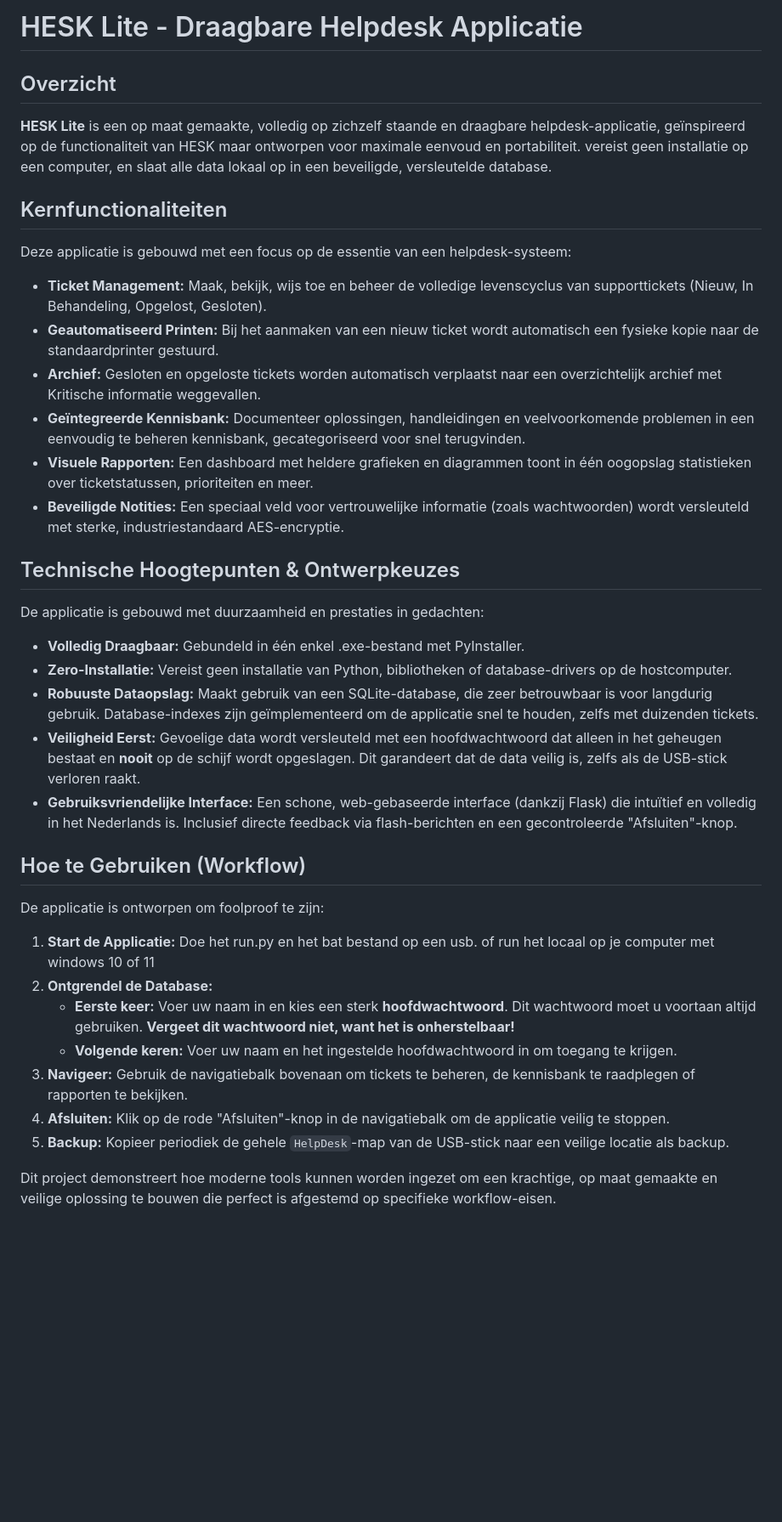
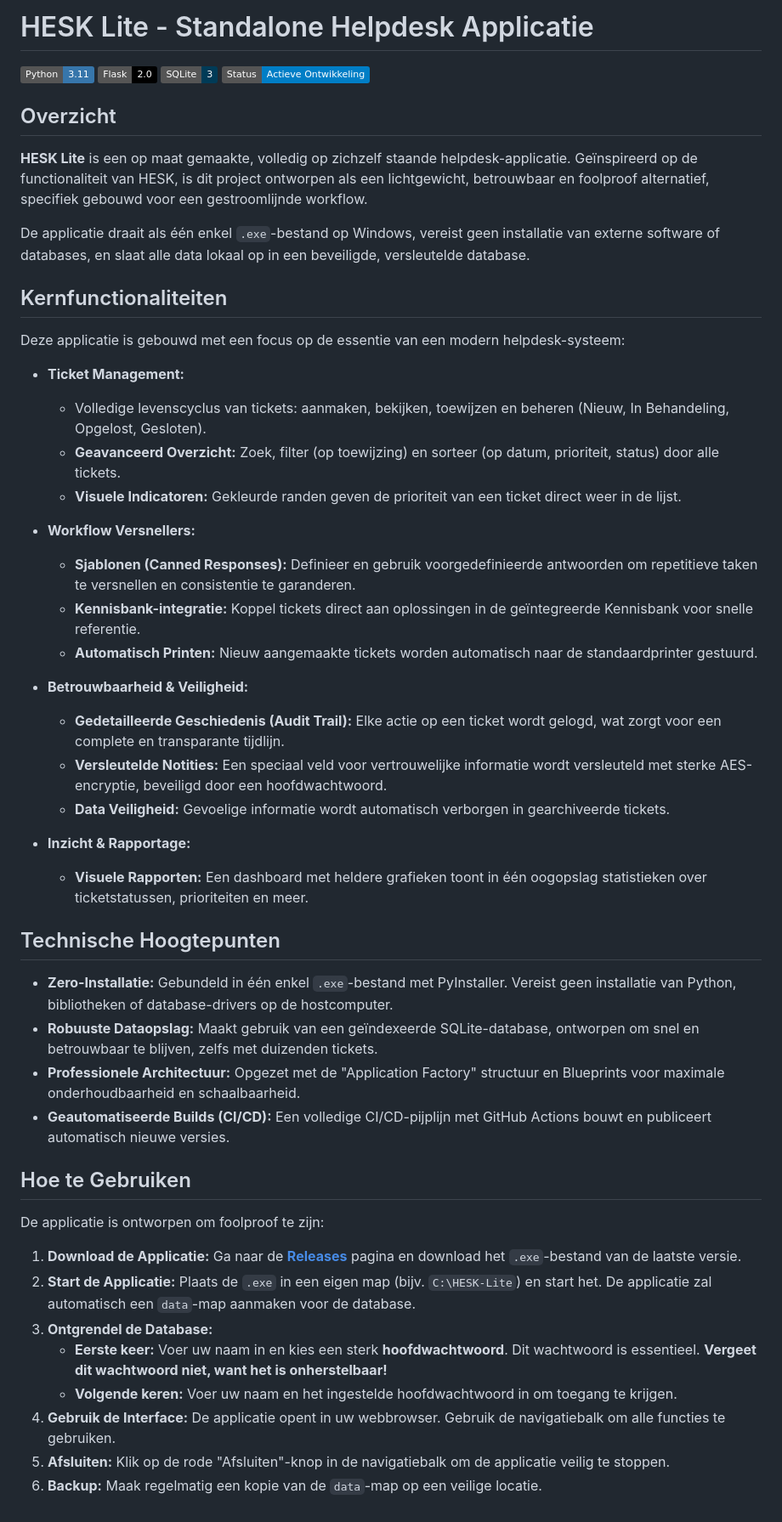
Before and after one commit to ChaoticML/PyDesk, a Markdown page: README.md, the part around the change. Shown at 85% size. Drawn GitHub-style; badges without logos; blank space fills up the shorter version.

```diff
--- a/README.md
+++ b/README.md
@@ -1,40 +1,54 @@
-# HESK Lite - Draagbare Helpdesk Applicatie
+# HESK Lite - Standalone Helpdesk Applicatie
+
+![Python](https://img.shields.io/badge/Python-3.11-3776AB?logo=python)
+![Flask](https://img.shields.io/badge/Flask-2.0-000000?logo=flask)
+![SQLite](https://img.shields.io/badge/SQLite-3-003B57?logo=sqlite)
+![Status](https://img.shields.io/badge/Status-Actieve%20Ontwikkeling-blue)
 
 ## Overzicht
 
-**HESK Lite** is een op maat gemaakte, volledig op zichzelf staande en draagbare helpdesk-applicatie, geïnspireerd op de functionaliteit van HESK maar ontworpen voor maximale eenvoud en portabiliteit. vereist geen installatie op een computer, en slaat alle data lokaal op in een beveiligde, versleutelde database.
+**HESK Lite** is een op maat gemaakte, volledig op zichzelf staande helpdesk-applicatie. Geïnspireerd op de functionaliteit van HESK, is dit project ontworpen als een lichtgewicht, betrouwbaar en foolproof alternatief, specifiek gebouwd voor een gestroomlijnde workflow.
+
+De applicatie draait als één enkel `.exe`-bestand op Windows, vereist geen installatie van externe software of databases, en slaat alle data lokaal op in een beveiligde, versleutelde database.
 
 ## Kernfunctionaliteiten
 
-Deze applicatie is gebouwd met een focus op de essentie van een helpdesk-systeem:
+Deze applicatie is gebouwd met een focus op de essentie van een modern helpdesk-systeem:
 
-*   **Ticket Management:** Maak, bekijk, wijs toe en beheer de volledige levenscyclus van supporttickets (Nieuw, In Behandeling, Opgelost, Gesloten).
-*   **Geautomatiseerd Printen:** Bij het aanmaken van een nieuw ticket wordt automatisch een fysieke kopie naar de standaardprinter gestuurd.
-*   **Archief:** Gesloten en opgeloste tickets worden automatisch verplaatst naar een overzichtelijk archief met Kritische informatie weggevallen.
-*   **Geïntegreerde Kennisbank:** Documenteer oplossingen, handleidingen en veelvoorkomende problemen in een eenvoudig te beheren kennisbank, gecategoriseerd voor snel terugvinden.
-*   **Visuele Rapporten:** Een dashboard met heldere grafieken en diagrammen toont in één oogopslag statistieken over ticketstatussen, prioriteiten en meer.
-*   **Beveiligde Notities:** Een speciaal veld voor vertrouwelijke informatie (zoals wachtwoorden) wordt versleuteld met sterke, industriestandaard AES-encryptie.
+*   **Ticket Management:**
+    *   Volledige levenscyclus van tickets: aanmaken, bekijken, toewijzen en beheren (Nieuw, In Behandeling, Opgelost, Gesloten).
+    *   **Geavanceerd Overzicht:** Zoek, filter (op toewijzing) en sorteer (op datum, prioriteit, status) door alle tickets.
+    *   **Visuele Indicatoren:** Gekleurde randen geven de prioriteit van een ticket direct weer in de lijst.
 
-## Technische Hoogtepunten & Ontwerpkeuzes
+*   **Workflow Versnellers:**
+    *   **Sjablonen (Canned Responses):** Definieer en gebruik voorgedefinieerde antwoorden om repetitieve taken te versnellen en consistentie te garanderen.
+    *   **Kennisbank-integratie:** Koppel tickets direct aan oplossingen in de geïntegreerde Kennisbank voor snelle referentie.
+    *   **Automatisch Printen:** Nieuw aangemaakte tickets worden automatisch naar de standaardprinter gestuurd.
 
-De applicatie is gebouwd met duurzaamheid en prestaties in gedachten:
+*   **Betrouwbaarheid & Veiligheid:**
+    *   **Gedetailleerde Geschiedenis (Audit Trail):** Elke actie op een ticket wordt gelogd, wat zorgt voor een complete en transparante tijdlijn.
+    *   **Versleutelde Notities:** Een speciaal veld voor vertrouwelijke informatie wordt versleuteld met sterke AES-encryptie, beveiligd door een hoofdwachtwoord.
+    *   **Data Veiligheid:** Gevoelige informatie wordt automatisch verborgen in gearchiveerde tickets.
 
-*   **Volledig Draagbaar:** Gebundeld in één enkel .exe-bestand met PyInstaller.
-*   **Zero-Installatie:** Vereist geen installatie van Python, bibliotheken of database-drivers op de hostcomputer.
-*   **Robuuste Dataopslag:** Maakt gebruik van een SQLite-database, die zeer betrouwbaar is voor langdurig gebruik. Database-indexes zijn geïmplementeerd om de applicatie snel te houden, zelfs met duizenden tickets.
-*   **Veiligheid Eerst:** Gevoelige data wordt versleuteld met een hoofdwachtwoord dat alleen in het geheugen bestaat en **nooit** op de schijf wordt opgeslagen. Dit garandeert dat de data veilig is, zelfs als de USB-stick verloren raakt.
-*   **Gebruiksvriendelijke Interface:** Een schone, web-gebaseerde interface (dankzij Flask) die intuïtief en volledig in het Nederlands is. Inclusief directe feedback via flash-berichten en een gecontroleerde "Afsluiten"-knop.
+*   **Inzicht & Rapportage:**
+    *   **Visuele Rapporten:** Een dashboard met heldere grafieken toont in één oogopslag statistieken over ticketstatussen, prioriteiten en meer.
 
-## Hoe te Gebruiken (Workflow)
+## Technische Hoogtepunten
+
+*   **Zero-Installatie:** Gebundeld in één enkel `.exe`-bestand met PyInstaller. Vereist geen installatie van Python, bibliotheken of database-drivers op de hostcomputer.
+*   **Robuuste Dataopslag:** Maakt gebruik van een geïndexeerde SQLite-database, ontworpen om snel en betrouwbaar te blijven, zelfs met duizenden tickets.
+*   **Professionele Architectuur:** Opgezet met de "Application Factory" structuur en Blueprints voor maximale onderhoudbaarheid en schaalbaarheid.
+*   **Geautomatiseerde Builds (CI/CD):** Een volledige CI/CD-pijplijn met GitHub Actions bouwt en publiceert automatisch nieuwe versies.
+
+## Hoe te Gebruiken
 
 De applicatie is ontworpen om foolproof te zijn:
 
-1.  **Start de Applicatie:** Doe het run.py en het bat bestand op een usb. of run het locaal op je computer met windows 10 of 11
-2.  **Ontgrendel de Database:**
-    *   **Eerste keer:** Voer uw naam in en kies een sterk **hoofdwachtwoord**. Dit wachtwoord moet u voortaan altijd gebruiken. **Vergeet dit wachtwoord niet, want het is onherstelbaar!**
+1.  **Download de Applicatie:** Ga naar de [**Releases**](https://github.com/ChaoticML/Hesk-Lite/releases) pagina en download het `.exe`-bestand van de laatste versie.
+2.  **Start de Applicatie:** Plaats de `.exe` in een eigen map (bijv. `C:\HESK-Lite`) en start het. De applicatie zal automatisch een `data`-map aanmaken voor de database.
+3.  **Ontgrendel de Database:**
+    *   **Eerste keer:** Voer uw naam in en kies een sterk **hoofdwachtwoord**. Dit wachtwoord is essentieel. **Vergeet dit wachtwoord niet, want het is onherstelbaar!**
     *   **Volgende keren:** Voer uw naam en het ingestelde hoofdwachtwoord in om toegang te krijgen.
-3.  **Navigeer:** Gebruik de navigatiebalk bovenaan om tickets te beheren, de kennisbank te raadplegen of rapporten te bekijken.
-4.  **Afsluiten:** Klik op de rode "Afsluiten"-knop in de navigatiebalk om de applicatie veilig te stoppen.
-5.  **Backup:** Kopieer periodiek de gehele `HelpDesk`-map van de USB-stick naar een veilige locatie als backup.
-
-Dit project demonstreert hoe moderne tools kunnen worden ingezet om een krachtige, op maat gemaakte en veilige oplossing te bouwen die perfect is afgestemd op specifieke workflow-eisen.
+4.  **Gebruik de Interface:** De applicatie opent in uw webbrowser. Gebruik de navigatiebalk om alle functies te gebruiken.
+5.  **Afsluiten:** Klik op de rode "Afsluiten"-knop in de navigatiebalk om de applicatie veilig te stoppen.
+6.  **Backup:** Maak regelmatig een kopie van de `data`-map op een veilige locatie.
```
